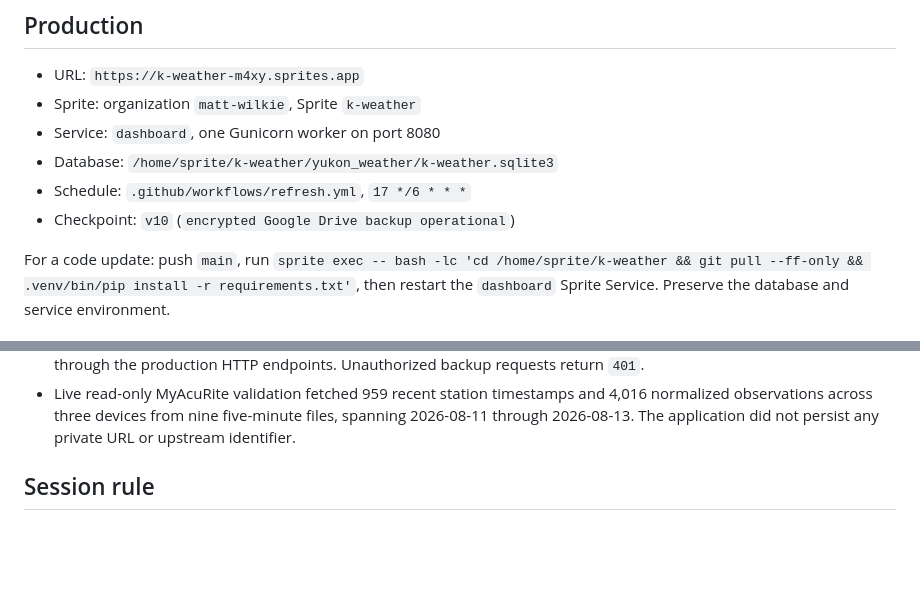
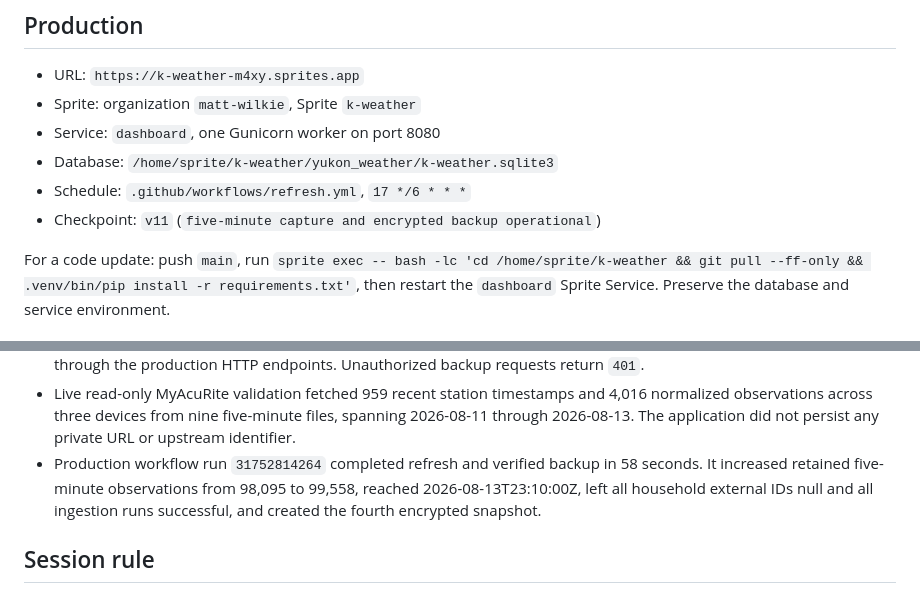
Before and after one commit to maphew/K-Weather, a Markdown page: current.md, 2 parts joined by grey strips. GitHub-like rendering; blank space fills up the shorter version.

Commit message:
Record production five-minute capture
Amp-Thread-ID: https://ampcode.com/threads/T-019ff892-1b53-72fb-8576-5c6e266c1fae
Co-authored-by: Matt Wilkie <maphew@gmail.com>

```diff
--- a/current.md
+++ b/current.md
@@ -137,7 +137,7 @@ history accumulates, consider household-vs-ECCC calibration comparisons.
 - Service: `dashboard`, one Gunicorn worker on port 8080
 - Database: `/home/sprite/k-weather/yukon_weather/k-weather.sqlite3`
 - Schedule: `.github/workflows/refresh.yml`, `17 */6 * * *`
-- Checkpoint: `v10` (`encrypted Google Drive backup operational`)
+- Checkpoint: `v11` (`five-minute capture and encrypted backup operational`)
 
 For a code update: push `main`, run `sprite exec -- bash -lc 'cd
 /home/sprite/k-weather && git pull --ff-only && .venv/bin/pip install -r
@@ -201,6 +201,10 @@ database and service environment.
   4,016 normalized observations across three devices from nine five-minute
   files, spanning 2026-08-11 through 2026-08-13. The application did not persist
   any private URL or upstream identifier.
+- Production workflow run `31752814264` completed refresh and verified backup in
+  58 seconds. It increased retained five-minute observations from 98,095 to
+  99,558, reached 2026-08-13T23:10:00Z, left all household external IDs null and
+  all ingestion runs successful, and created the fourth encrypted snapshot.
 
 ## Session rule
 
```
